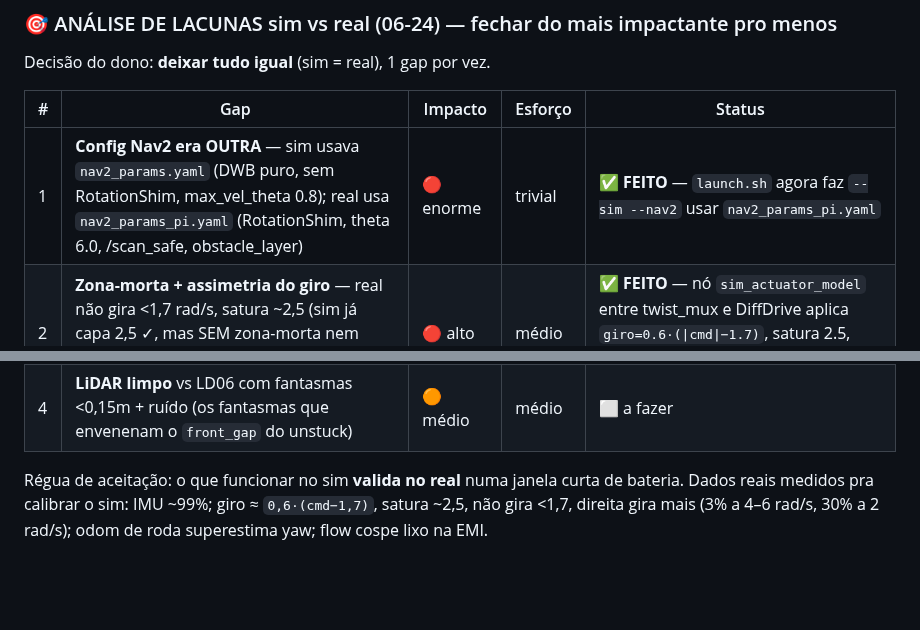
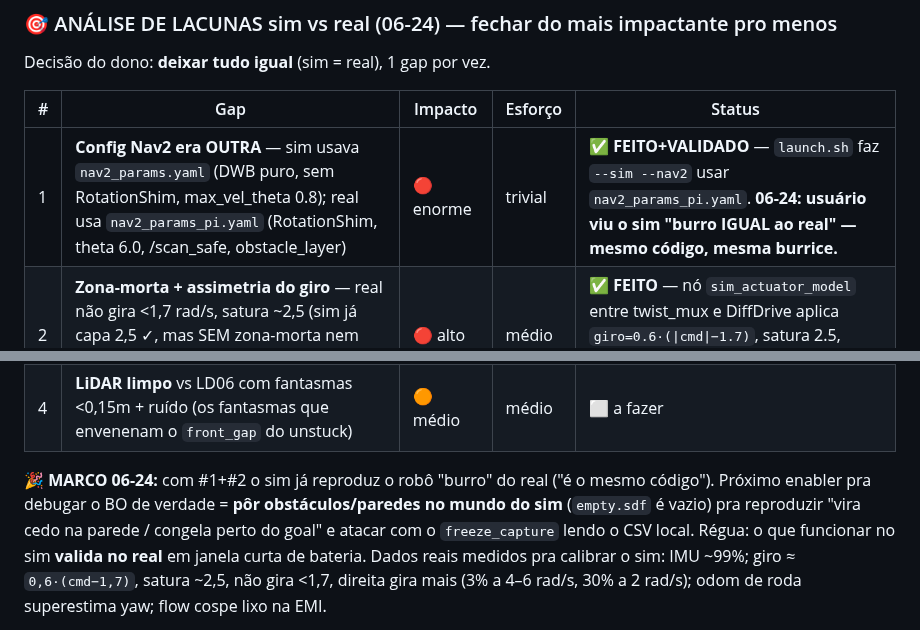
Before and after one commit to LGSantarosa/Controle_robo_web, a Markdown page: ESTADO_PROJETO.md, 2 parts joined by grey strips. Rendered like a GitHub page; blank space fills up the shorter version.

Commit message:
docs: marco — sim reproduz o robo 'burro' do real (fidelidade #1+#2 validada em campo-sim)

```diff
--- a/ESTADO_PROJETO.md
+++ b/ESTADO_PROJETO.md
@@ -52,12 +52,16 @@ Decisão do dono: **deixar tudo igual** (sim = real), 1 gap por vez.
 
 | # | Gap | Impacto | Esforço | Status |
 |---|-----|---------|---------|--------|
-| 1 | **Config Nav2 era OUTRA** — sim usava `nav2_params.yaml` (DWB puro, sem RotationShim, max_vel_theta 0.8); real usa `nav2_params_pi.yaml` (RotationShim, theta 6.0, /scan_safe, obstacle_layer) | 🔴 enorme | trivial | ✅ **FEITO** — `launch.sh` agora faz `--sim --nav2` usar `nav2_params_pi.yaml` |
+| 1 | **Config Nav2 era OUTRA** — sim usava `nav2_params.yaml` (DWB puro, sem RotationShim, max_vel_theta 0.8); real usa `nav2_params_pi.yaml` (RotationShim, theta 6.0, /scan_safe, obstacle_layer) | 🔴 enorme | trivial | ✅ **FEITO+VALIDADO** — `launch.sh` faz `--sim --nav2` usar `nav2_params_pi.yaml`. **06-24: usuário viu o sim "burro IGUAL ao real" — mesmo código, mesma burrice.** |
 | 2 | **Zona-morta + assimetria do giro** — real não gira <1,7 rad/s, satura ~2,5 (sim já capa 2,5 ✓, mas SEM zona-morta nem assimetria). Provável causa do "congela perto do goal" | 🔴 alto | médio | ✅ **FEITO** — nó `sim_actuator_model` entre twist_mux e DiffDrive aplica `giro=0.6·(\|cmd\|−1.7)`, satura 2.5, zona-morta 1.7, direita ×1.05. Params tunáveis. |
 | 3 | **Odom ideal no sim** (DiffDrive perfeito) vs real (pose_estimator funde roda+IMU+flow, superestima yaw na patinagem). Sim nem roda o pose_estimator | 🟠 alto | grande | ⬜ a fazer |
 | 4 | **LiDAR limpo** vs LD06 com fantasmas <0,15m + ruído (os fantasmas que envenenam o `front_gap` do unstuck) | 🟠 médio | médio | ⬜ a fazer |
 
-Régua de aceitação: o que funcionar no sim **valida no real** numa janela curta de bateria.
+**🎉 MARCO 06-24:** com #1+#2 o sim já reproduz o robô "burro" do real ("é o mesmo código").
+Próximo enabler pra debugar o BO de verdade = **pôr obstáculos/paredes no mundo do sim**
+(`empty.sdf` é vazio) pra reproduzir "vira cedo na parede / congela perto do goal" e atacar com
+o `freeze_capture` lendo o CSV local. Régua: o que funcionar no sim **valida no real** em janela
+curta de bateria.
 Dados reais medidos pra calibrar o sim: IMU ~99%; giro ≈ `0,6·(cmd−1,7)`, satura ~2,5, não gira
 <1,7, direita gira mais (3% a 4–6 rad/s, 30% a 2 rad/s); odom de roda superestima yaw; flow cospe
 lixo na EMI.
```
